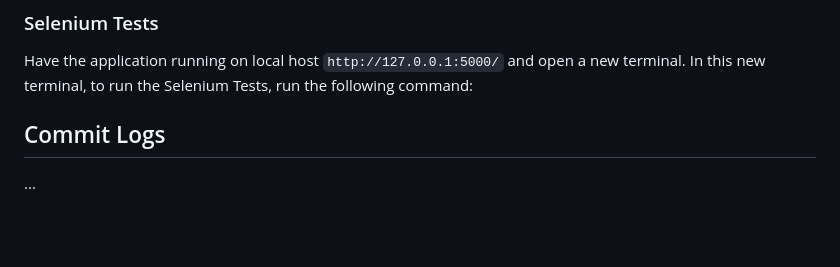
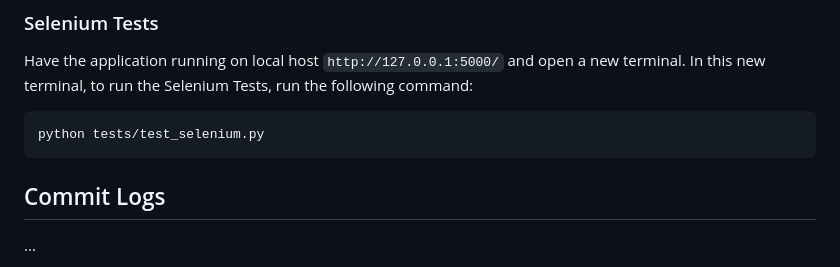
Before and after one commit to knockoffduck/chat-app-project, a Markdown page: README.md, the part around the change. Rendered like a GitHub page; blank space fills up the shorter version.

Commit message:
readme updated with selenium test

````diff
--- a/README.md
+++ b/README.md
@@ -68,5 +68,10 @@ Then run the following command in the terminal to have a coverage report returne
 Have the application running on local host `http://127.0.0.1:5000/` and open a new terminal.
 In this new terminal, to run the Selenium Tests, run the following command:
 
+   ```
+   python tests/test_selenium.py
+   ```
+
+
 ## Commit Logs
 ...
````
